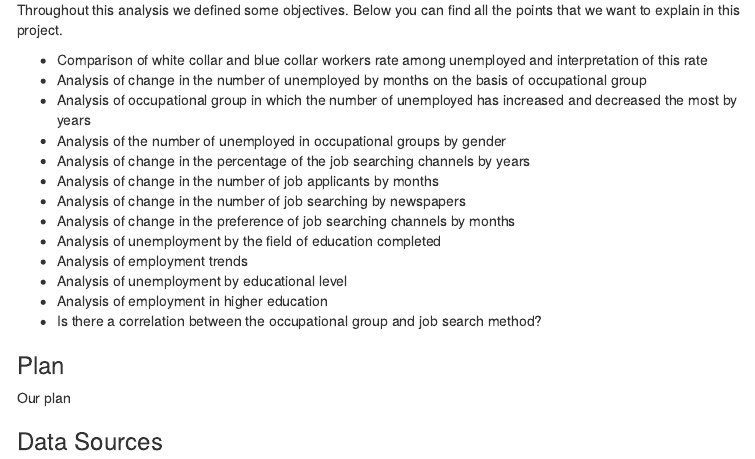
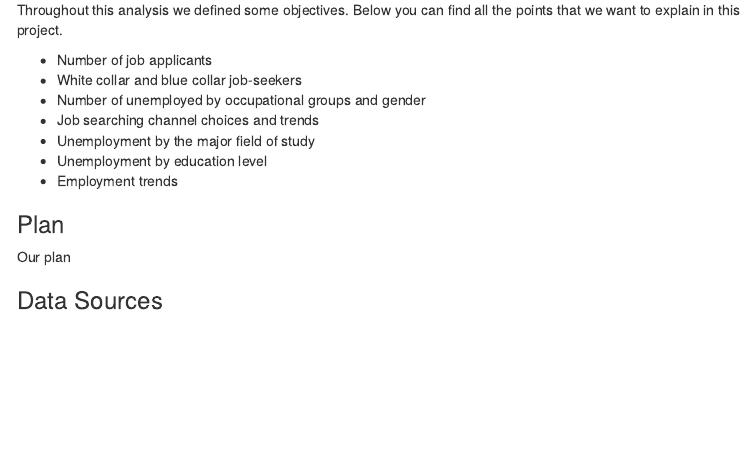
Before and after one commit to pjournal/mef04g-rhapsody, an R Markdown document (ProjectProposal_DataSummary.Rmd): the page in a window 1100 px wide, from 860 px down. The pictures show the output file ProjectProposal_DataSummary.html that the author committed with the source, opened offline; menus at the side of the page are left out.

Commit message:
Proposal

```diff
--- a/ProjectProposal_DataSummary.Rmd
+++ b/ProjectProposal_DataSummary.Rmd
@@ -50,20 +50,13 @@ We plan to use different datasets related to the subject in additional research
 
 Throughout this analysis we defined some objectives. Below you can find all the points that we want to explain in this project.
 
-+ Comparison of white collar and blue collar workers rate among unemployed and interpretation of this rate
-+ Analysis of change in the number of unemployed by months on the basis of occupational group
-+ Analysis of occupational group in which the number of unemployed has increased and decreased the most by years
-+ Analysis of the number of unemployed in occupational groups by gender
-+ Analysis of change in the percentage of the job searching channels by years
-+ Analysis of change in the number of job applicants by months
-+ Analysis of change in the number of job searching by newspapers
-+ Analysis of change in the preference of job searching channels by months
-+ Analysis of unemployment by the field of education completed
-+ Analysis of employment trends
-+ Analysis of unemployment by educational level
-+ Analysis of employment in higher education
-+ Is there a correlation between the occupational group and job search method?
-
++ Number of job applicants
++ White collar and blue collar job-seekers
++ Number of unemployed by occupational groups and gender
++ Job searching channel choices and trends
++ Unemployment by the major field of study
++ Unemployment by education level
++ Employment trends
 
 ### Plan
 
```
Also changed, not shown: ProjectProposal_DataSummary.html.
